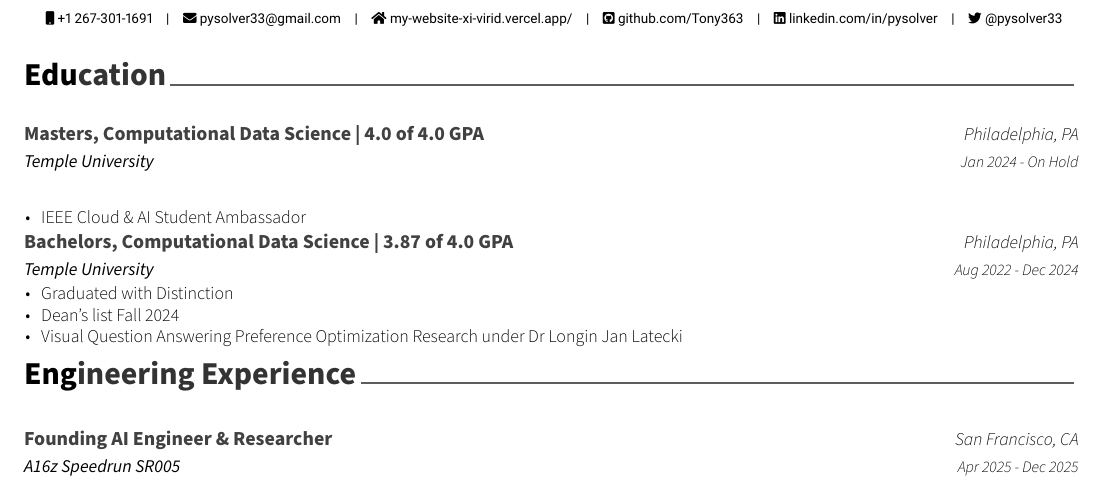
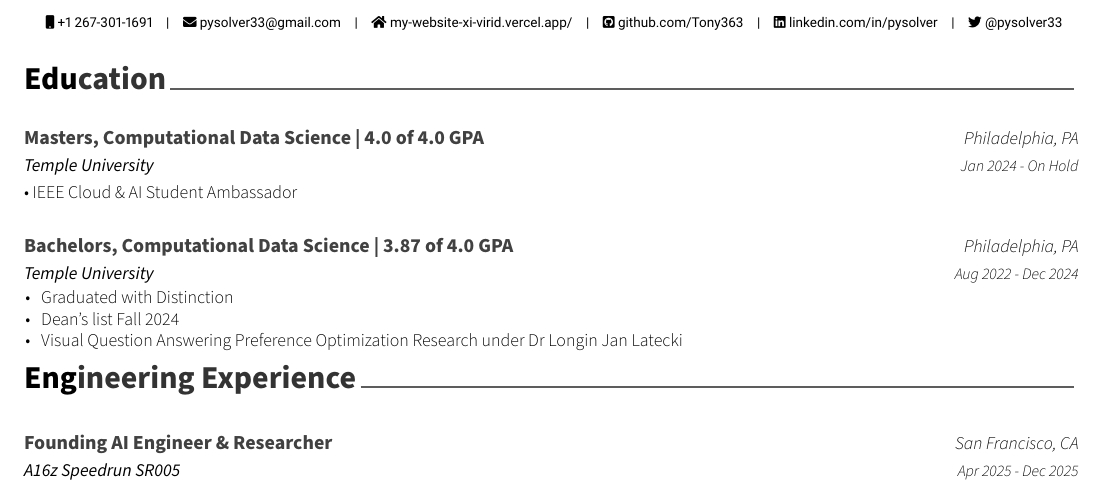
Before and after one commit to Tony363/TonyResume, a LaTeX CV (resume.tex, which reads cv/education.tex): part of page 1 of 2, cut so that both start at the same text. Compiled offline with XeLaTeX.

Commit message:
Fix Masters entry bullet gap
- Replaced cvitems with direct textbullet for single-item entry
- Eliminates spacing gap caused by cvitems environment

Co-Authored-By: Claude Opus 4.5 <noreply@anthropic.com>

```diff
--- a/cv/education.tex
+++ b/cv/education.tex
@@ -16,14 +16,7 @@
         {Masters, Computational Data Science | 4.0 of 4.0 GPA} % Degree
         {Philadelphia, PA} % Location
         {Jan 2024 - On Hold} % Date(s)
-        {
-          \begin{cvitems} % Description(s) bullet points
-            \item{IEEE Cloud \& AI Student Ambassador}
-            % \item{Google Developer Student Club Lead}
-            % \item{Google 2023 I/O speaker}
-            % \item{Google AI Explore ML Facilitator}
-          \end{cvitems}
-        }
+        {\textbullet\ IEEE Cloud \& AI Student Ambassador}
     \cventry
         {\emph{Temple University}} % Institution
         {Bachelors, Computational Data Science | 3.87 of 4.0 GPA} % Degree
```
Also changed, not shown: resume.pdf.
